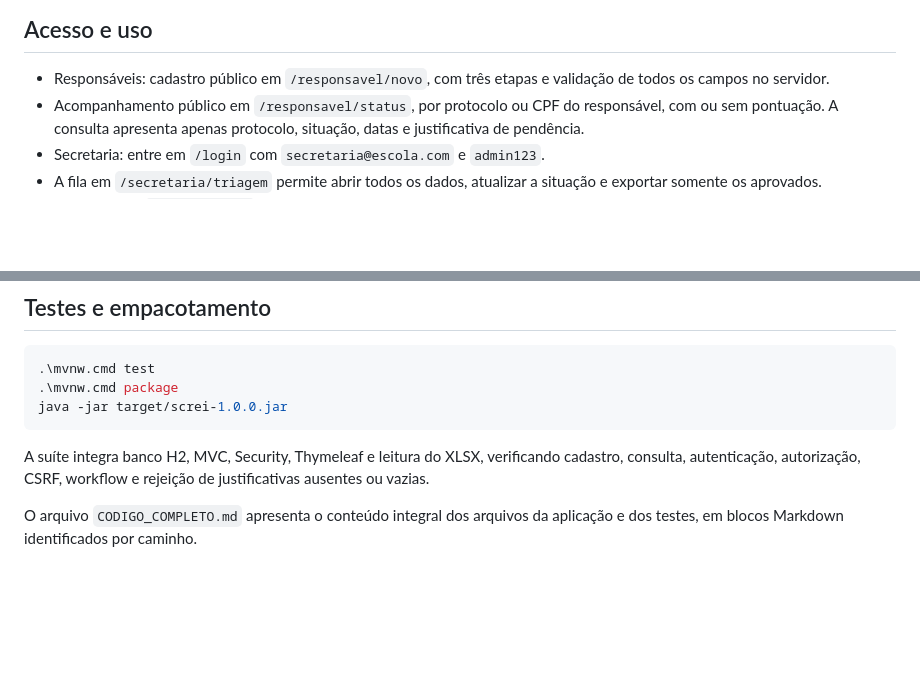
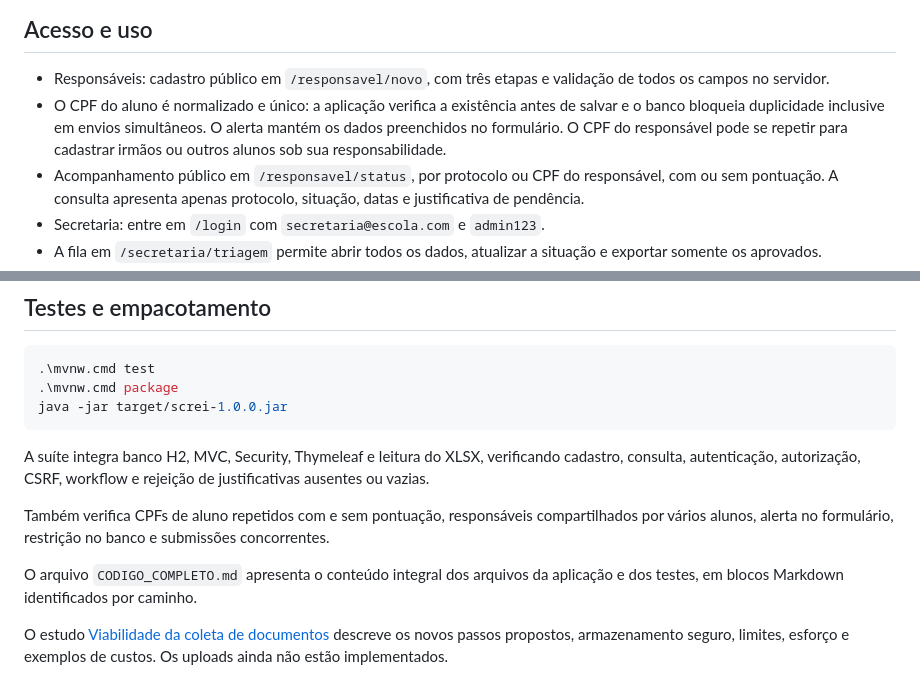
Before and after one commit to caianesantos/Screi, a Markdown page: README.md, 2 parts joined by grey strips. GitHub-like rendering; blank space fills up the shorter version.

```diff
--- a/README.md
+++ b/README.md
@@ -21,6 +21,7 @@ Abra [http://localhost:8080](http://localhost:8080). O Bootstrap usa CDN; o wiza
 ## Acesso e uso
 
 - Responsáveis: cadastro público em `/responsavel/novo`, com três etapas e validação de todos os campos no servidor.
+- O CPF do aluno é normalizado e único: a aplicação verifica a existência antes de salvar e o banco bloqueia duplicidade inclusive em envios simultâneos. O alerta mantém os dados preenchidos no formulário. O CPF do responsável pode se repetir para cadastrar irmãos ou outros alunos sob sua responsabilidade.
 - Acompanhamento público em `/responsavel/status`, por protocolo ou CPF do responsável, com ou sem pontuação. A consulta apresenta apenas protocolo, situação, datas e justificativa de pendência.
 - Secretaria: entre em `/login` com `secretaria@escola.com` e `admin123`.
 - A fila em `/secretaria/triagem` permite abrir todos os dados, atualizar a situação e exportar somente os aprovados.
@@ -54,4 +55,8 @@ java -jar target/screi-1.0.0.jar
 
 A suíte integra banco H2, MVC, Security, Thymeleaf e leitura do XLSX, verificando cadastro, consulta, autenticação, autorização, CSRF, workflow e rejeição de justificativas ausentes ou vazias.
 
+Também verifica CPFs de aluno repetidos com e sem pontuação, responsáveis compartilhados por vários alunos, alerta no formulário, restrição no banco e submissões concorrentes.
+
 O arquivo `CODIGO_COMPLETO.md` apresenta o conteúdo integral dos arquivos da aplicação e dos testes, em blocos Markdown identificados por caminho.
+
+O estudo [Viabilidade da coleta de documentos](docs/VIABILIDADE_DOCUMENTOS.md) descreve os novos passos propostos, armazenamento seguro, limites, esforço e exemplos de custos. Os uploads ainda não estão implementados.
```
Also changed, not shown: docs/VIABILIDADE_DOCUMENTOS.md (added, +107 -0 lines).
